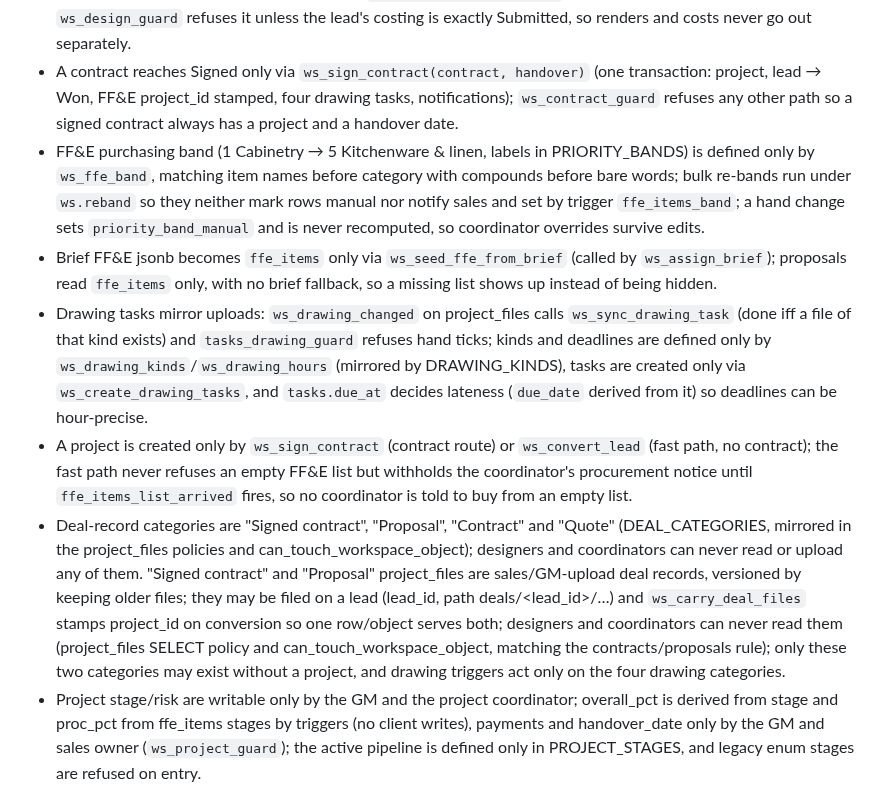
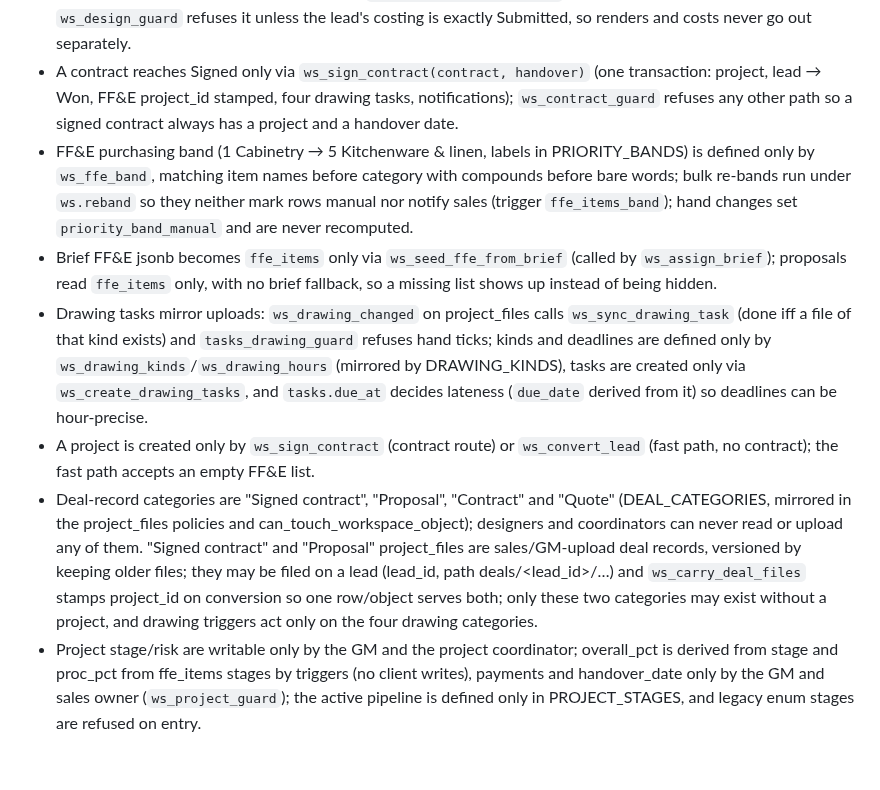
Before and after one commit to azizahomeinfo/azizahomesae, a Markdown page: src/workspace/AGENTS.md, the part around the change. Rendered like a GitHub page; blank space fills up the shorter version.

Commit message:
Changes
Co-authored-by: azizahomeinfo <242582058+azizahomeinfo@users.noreply.github.com>

```diff
--- a/src/workspace/AGENTS.md
+++ b/src/workspace/AGENTS.md
@@ -4,11 +4,11 @@
 - Brief visibility follows `can_see_lead` only; the unassigned "Submitted" queue (`ws_brief_queue`) is GM-only, so work reaches a designer solely through GM assignment.
 - A design version reaches Submitted only via `ws_submit_design_package` (one transaction with the FF&E costing); `ws_design_guard` refuses it unless the lead's costing is exactly Submitted, so renders and costs never go out separately.
 - A contract reaches Signed only via `ws_sign_contract(contract, handover)` (one transaction: project, lead → Won, FF&E project_id stamped, four drawing tasks, notifications); `ws_contract_guard` refuses any other path so a signed contract always has a project and a handover date.
-- FF&E purchasing band (1 Cabinetry → 5 Kitchenware & linen, labels in PRIORITY_BANDS) is defined only by `ws_ffe_band`, matching item names before category with compounds before bare words; bulk re-bands run under `ws.reband` so they neither mark rows manual nor notify sales and set by trigger `ffe_items_band`; a hand change sets `priority_band_manual` and is never recomputed, so coordinator overrides survive edits.
+- FF&E purchasing band (1 Cabinetry → 5 Kitchenware & linen, labels in PRIORITY_BANDS) is defined only by `ws_ffe_band`, matching item names before category with compounds before bare words; bulk re-bands run under `ws.reband` so they neither mark rows manual nor notify sales (trigger `ffe_items_band`); hand changes set `priority_band_manual` and are never recomputed.
 - Brief FF&E jsonb becomes `ffe_items` only via `ws_seed_ffe_from_brief` (called by `ws_assign_brief`); proposals read `ffe_items` only, with no brief fallback, so a missing list shows up instead of being hidden.
 - Drawing tasks mirror uploads: `ws_drawing_changed` on project_files calls `ws_sync_drawing_task` (done iff a file of that kind exists) and `tasks_drawing_guard` refuses hand ticks; kinds and deadlines are defined only by `ws_drawing_kinds`/`ws_drawing_hours` (mirrored by DRAWING_KINDS), tasks are created only via `ws_create_drawing_tasks`, and `tasks.due_at` decides lateness (`due_date` derived from it) so deadlines can be hour-precise.
-- A project is created only by `ws_sign_contract` (contract route) or `ws_convert_lead` (fast path, no contract); the fast path never refuses an empty FF&E list but withholds the coordinator's procurement notice until `ffe_items_list_arrived` fires, so no coordinator is told to buy from an empty list.
-- Deal-record categories are "Signed contract", "Proposal", "Contract" and "Quote" (DEAL_CATEGORIES, mirrored in the project_files policies and can_touch_workspace_object); designers and coordinators can never read or upload any of them. "Signed contract" and "Proposal" project_files are sales/GM-upload deal records, versioned by keeping older files; they may be filed on a lead (lead_id, path deals/<lead_id>/…) and `ws_carry_deal_files` stamps project_id on conversion so one row/object serves both; designers and coordinators can never read them (project_files SELECT policy and can_touch_workspace_object, matching the contracts/proposals rule); only these two categories may exist without a project, and drawing triggers act only on the four drawing categories.
+- A project is created only by `ws_sign_contract` (contract route) or `ws_convert_lead` (fast path, no contract); the fast path accepts an empty FF&E list.
+- Deal-record categories are "Signed contract", "Proposal", "Contract" and "Quote" (DEAL_CATEGORIES, mirrored in the project_files policies and can_touch_workspace_object); designers and coordinators can never read or upload any of them. "Signed contract" and "Proposal" project_files are sales/GM-upload deal records, versioned by keeping older files; they may be filed on a lead (lead_id, path deals/<lead_id>/…) and `ws_carry_deal_files` stamps project_id on conversion so one row/object serves both; only these two categories may exist without a project, and drawing triggers act only on the four drawing categories.
 - Project stage/risk are writable only by the GM and the project coordinator; overall_pct is derived from stage and proc_pct from ffe_items stages by triggers (no client writes), payments and handover_date only by the GM and sales owner (`ws_project_guard`); the active pipeline is defined only in PROJECT_STAGES, and legacy enum stages are refused on entry.
 - Contract value lives only in `project_value_private` (GM + project sales owner); `projects.value` is revoked from staff, so no client query may select it.
 - A project with no in-system signed contract (`ws_needs_budget`) buys only after a GM budget approval: `ws_submit_budget` (refuses while any item lacks a supplier or purchase link, per `ws_ffe_gaps`) and `ws_decide_budget` reuse `ffe_costings` states with `purpose = 'budget'` (set only through the `ws.budget` flag), so the coordinator's "procurement" notice comes from approval, never from conversion.
```
